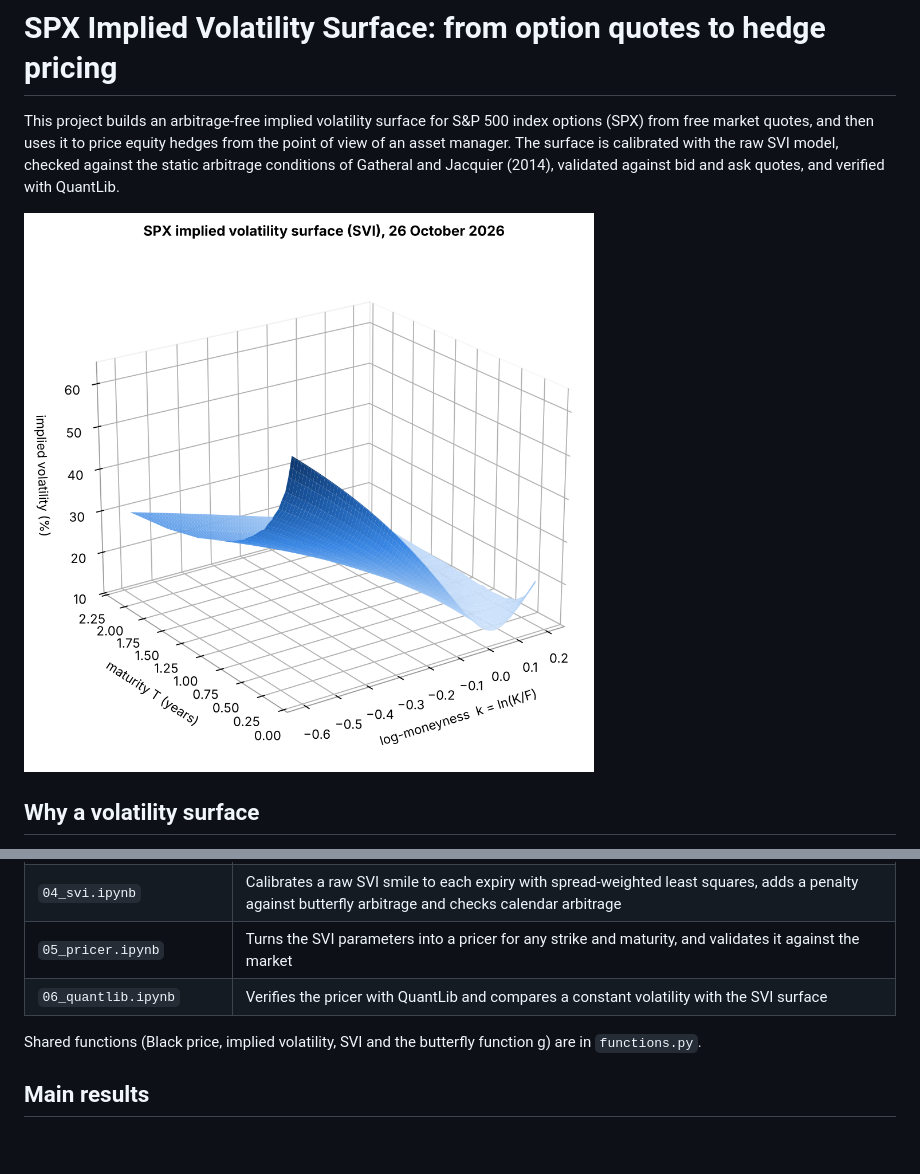
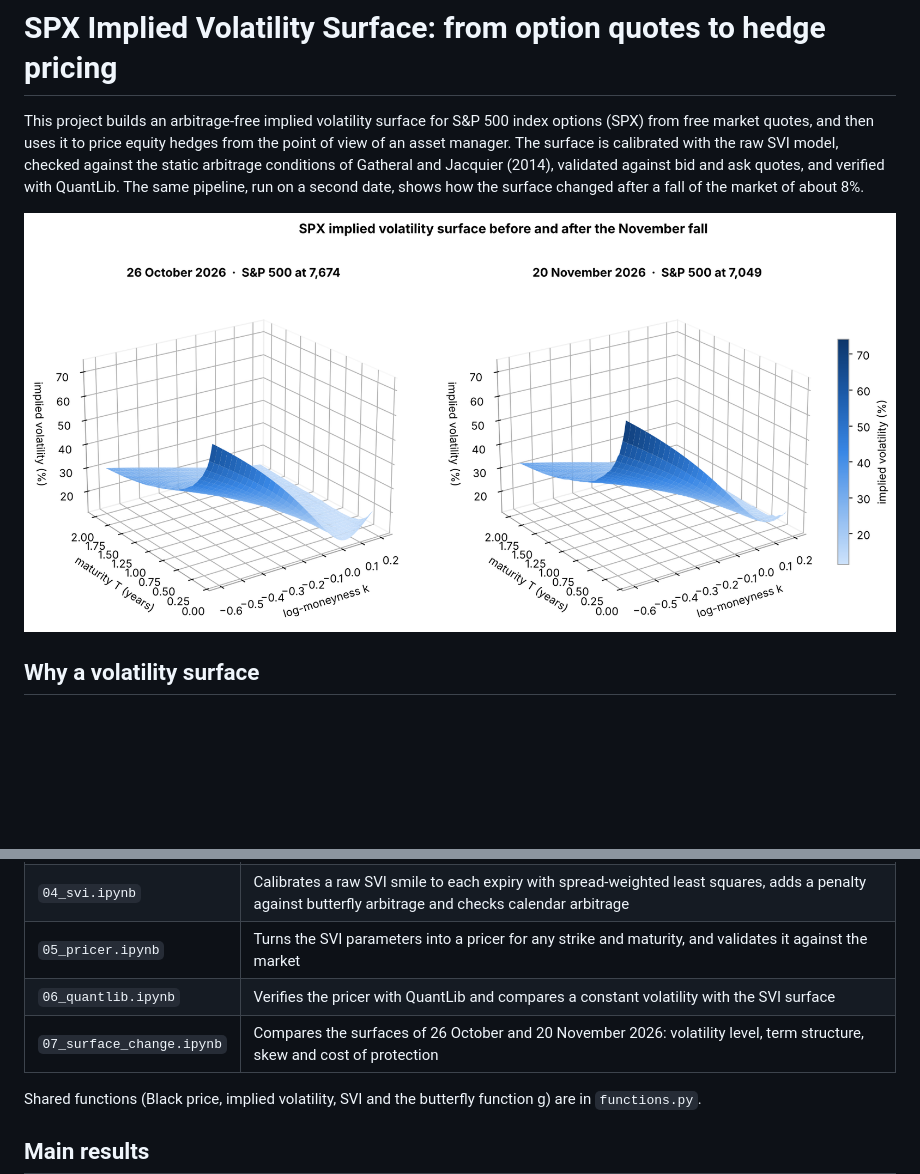
Before and after one commit to alfredoberlose/spx-volatility-surface, a Markdown page: README.md, 2 parts joined by grey strips. GitHub-like rendering; pictures changed too: figures/vol_surface_comparison.png (added); blank space fills up the shorter version.

```diff
--- a/README.md
+++ b/README.md
@@ -4,9 +4,10 @@ This project builds an arbitrage-free implied volatility surface for S&P 500 ind
 from free market quotes, and then uses it to price equity hedges from the point of view of an
 asset manager. The surface is calibrated with the raw SVI model, checked against the static
 arbitrage conditions of Gatheral and Jacquier (2014), validated against bid and ask quotes, and
-verified with QuantLib.
+verified with QuantLib. The same pipeline, run on a second date, shows how the surface changed
+after a fall of the market of about 8%.
 
-![SPX implied volatility surface](figures/vol_surface.png)
+![SPX implied volatility surface before and after the November fall](figures/vol_surface_comparison.png)
 
 ## Why a volatility surface
 
@@ -28,6 +29,7 @@ against large falls is priced with a much higher volatility than at-the-money op
 | `04_svi.ipynb` | Calibrates a raw SVI smile to each expiry with spread-weighted least squares, adds a penalty against butterfly arbitrage and checks calendar arbitrage |
 | `05_pricer.ipynb` | Turns the SVI parameters into a pricer for any strike and maturity, and validates it against the market |
 | `06_quantlib.ipynb` | Verifies the pricer with QuantLib and compares a constant volatility with the SVI surface |
+| `07_surface_change.ipynb` | Compares the surfaces of 26 October and 20 November 2026: volatility level, term structure, skew and cost of protection |
 
 Shared functions (Black price, implied volatility, SVI and the butterfly function g) are in
 `functions.py`.
```
Also changed, not shown: other parts of README.md (+22 -1 lines), data/README.md (+1 -0 lines), figures/surface_change.png (added), 6 other files.
